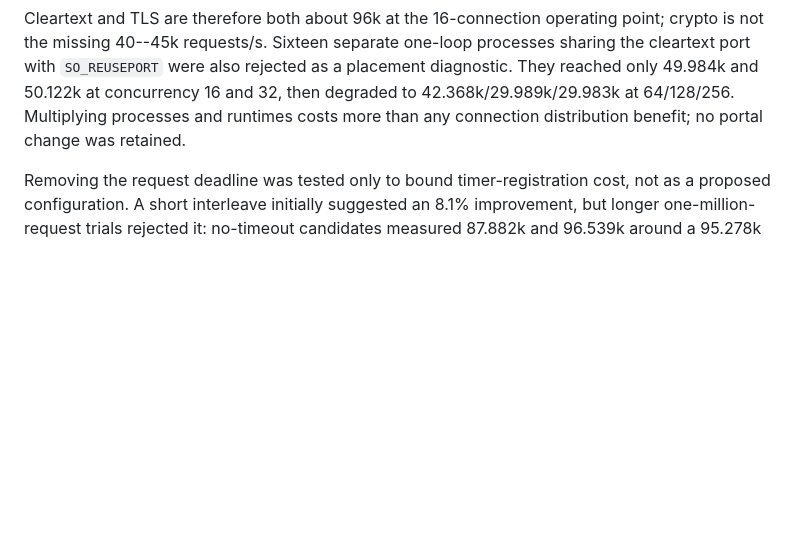
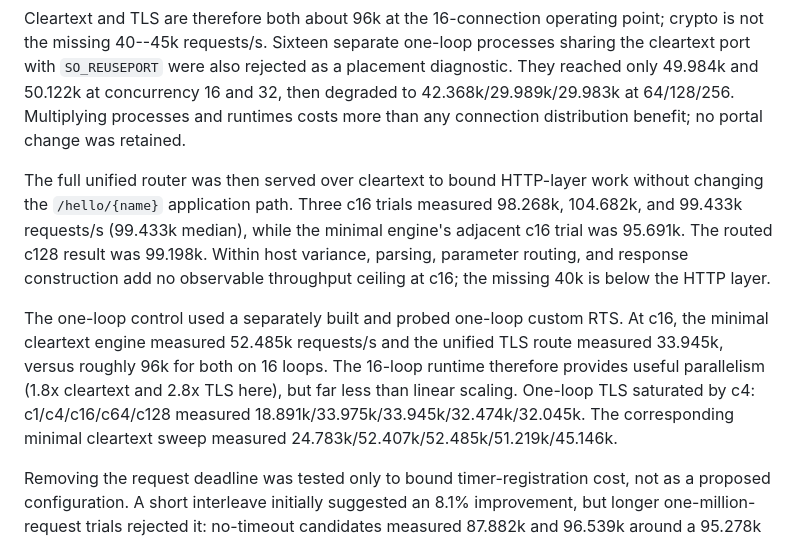
Before and after one commit to flyology-ada/flyology-http, a Markdown page: docs/http-stack-performance-2026-08-09.md, the part around the change. GitHub-like rendering; blank space fills up the shorter version.

Commit message:
Problem: HTTP/1 profiles still implicate the HTTP layer
Parser, route matching, response construction, TLS, and loop scaling remain mixed in the unified benchmark, so stack samples alone cannot rank the next material change.

Solution: Bound routing and loop-count costs with controlled fixtures

Record the full cleartext router comparison and explicit one-loop custom-RTS sweeps. Routing is neutral at c16 while lightweight scaling is useful but strongly sublinear, locating the remaining ceiling below HTTP policy.

```diff
--- a/docs/http-stack-performance-2026-08-09.md
+++ b/docs/http-stack-performance-2026-08-09.md
@@ -400,6 +400,23 @@ concurrency 16 and 32, then degraded to 42.368k/29.989k/29.983k at
 64/128/256. Multiplying processes and runtimes costs more than any connection
 distribution benefit; no portal change was retained.
 
+The full unified router was then served over cleartext to bound HTTP-layer
+work without changing the `/hello/{name}` application path. Three c16 trials
+measured 98.268k, 104.682k, and 99.433k requests/s (99.433k median), while the
+minimal engine's adjacent c16 trial was 95.691k. The routed c128 result was
+99.198k. Within host variance, parsing, parameter routing, and response
+construction add no observable throughput ceiling at c16; the missing 40k is
+below the HTTP layer.
+
+The one-loop control used a separately built and probed one-loop custom RTS.
+At c16, the minimal cleartext engine measured 52.485k requests/s and the
+unified TLS route measured 33.945k, versus roughly 96k for both on 16 loops.
+The 16-loop runtime therefore provides useful parallelism (1.8x cleartext and
+2.8x TLS here), but far less than linear scaling. One-loop TLS saturated by
+c4: c1/c4/c16/c64/c128 measured 18.891k/33.975k/33.945k/32.474k/32.045k.
+The corresponding minimal cleartext sweep measured
+24.783k/52.407k/52.485k/51.219k/45.146k.
+
 Removing the request deadline was tested only to bound timer-registration
 cost, not as a proposed configuration. A short interleave initially suggested
 an 8.1% improvement, but longer one-million-request trials rejected it:
```
